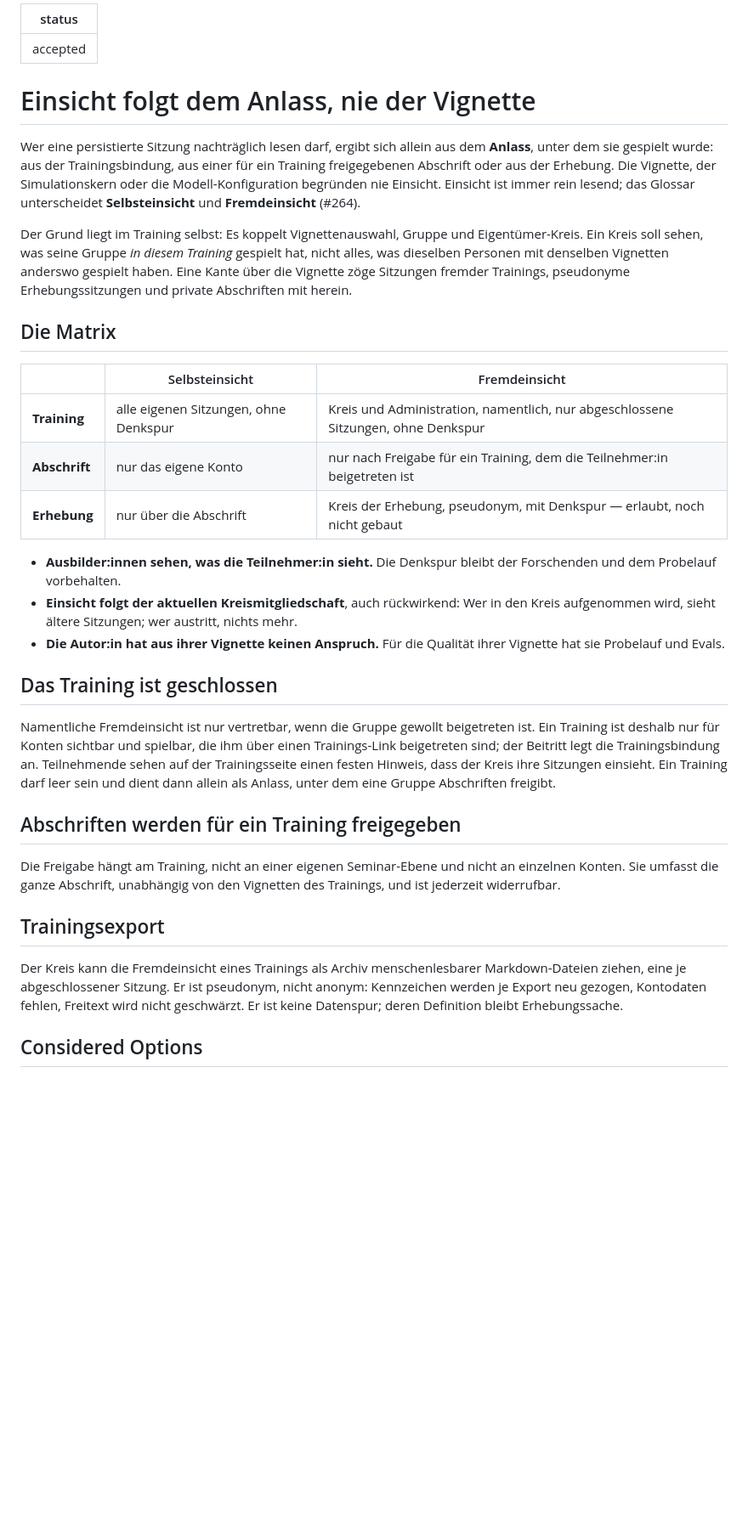
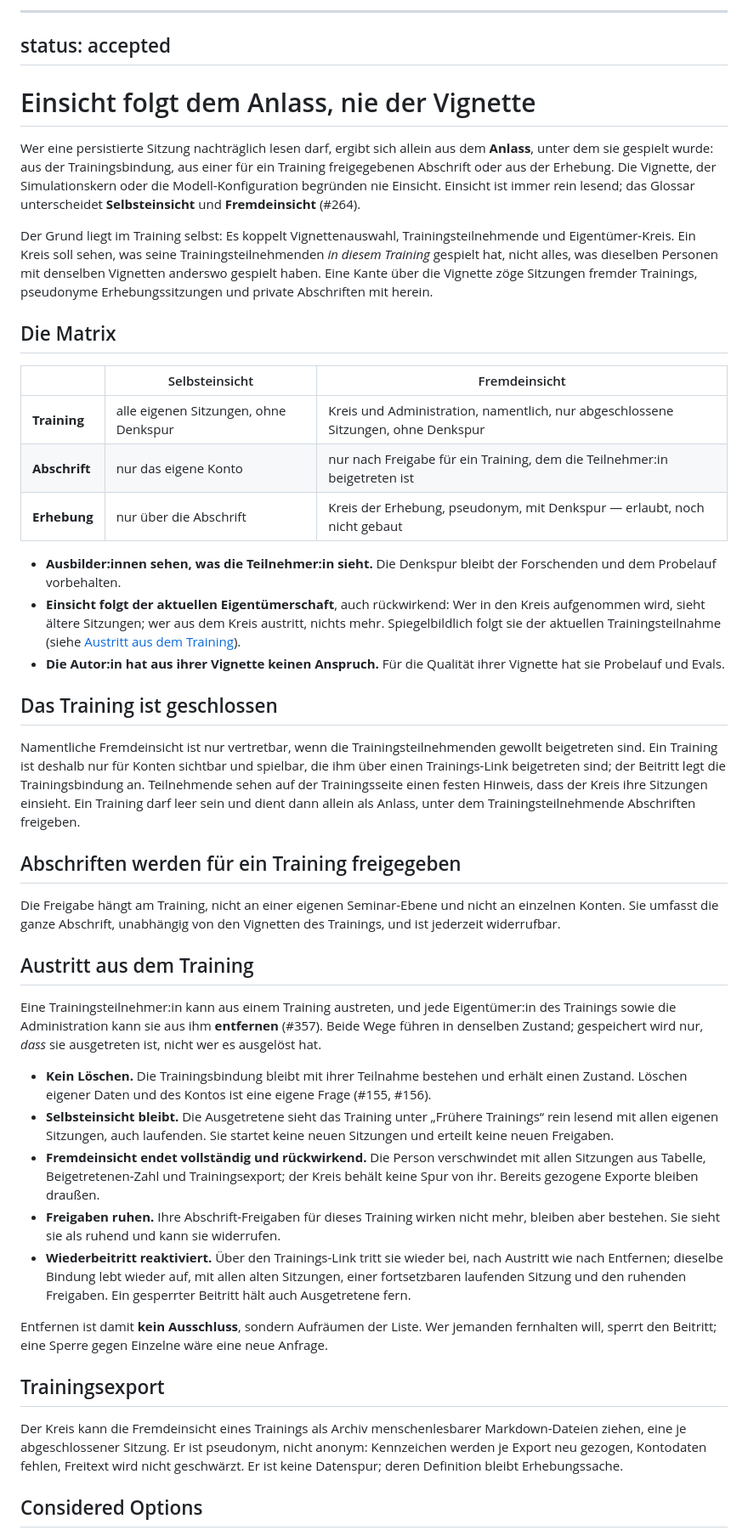
Before and after one commit to fgrng/failure_on_the_fly, a Markdown page: docs/adr/0049-einsicht-folgt-dem-anlass-nie-der-vignette.md, the part around one of its changes. Shown at 85% size. Drawn GitHub-style; blank space fills up the shorter version.

```diff
--- a/docs/adr/0049-einsicht-folgt-dem-anlass-nie-der-vignette.md
+++ b/docs/adr/0049-einsicht-folgt-dem-anlass-nie-der-vignette.md
@@ -1,6 +1,6 @@
----
-status: accepted
----
+______________________________________________________________________
+
+## status: accepted
 
 # Einsicht folgt dem Anlass, nie der Vignette
 
@@ -11,50 +11,81 @@ Vignette, der Simulationskern oder die Modell-Konfiguration begründen nie
 Einsicht. Einsicht ist immer rein lesend; das Glossar unterscheidet
 **Selbsteinsicht** und **Fremdeinsicht** (#264).
 
-Der Grund liegt im Training selbst: Es koppelt Vignettenauswahl, Gruppe und
-Eigentümer-Kreis. Ein Kreis soll sehen, was seine Gruppe *in diesem Training*
-gespielt hat, nicht alles, was dieselben Personen mit denselben Vignetten
-anderswo gespielt haben. Eine Kante über die Vignette zöge Sitzungen fremder
-Trainings, pseudonyme Erhebungssitzungen und private Abschriften mit herein.
+Der Grund liegt im Training selbst: Es koppelt Vignettenauswahl,
+Trainingsteilnehmende und Eigentümer-Kreis. Ein Kreis soll sehen, was seine
+Trainingsteilnehmenden *in diesem Training* gespielt hat, nicht alles, was
+dieselben Personen mit denselben Vignetten anderswo gespielt haben. Eine Kante
+über die Vignette zöge Sitzungen fremder Trainings, pseudonyme
+Erhebungssitzungen und private Abschriften mit herein.
 
 ## Die Matrix
 
-| | Selbsteinsicht | Fremdeinsicht |
-|---|---|---|
-| **Training** | alle eigenen Sitzungen, ohne Denkspur | Kreis und Administration, namentlich, nur abgeschlossene Sitzungen, ohne Denkspur |
-| **Abschrift** | nur das eigene Konto | nur nach Freigabe für ein Training, dem die Teilnehmer:in beigetreten ist |
-| **Erhebung** | nur über die Abschrift | Kreis der Erhebung, pseudonym, mit Denkspur — erlaubt, noch nicht gebaut |
+|               | Selbsteinsicht                        | Fremdeinsicht                                                                     |
+| ------------- | ------------------------------------- | --------------------------------------------------------------------------------- |
+| **Training**  | alle eigenen Sitzungen, ohne Denkspur | Kreis und Administration, namentlich, nur abgeschlossene Sitzungen, ohne Denkspur |
+| **Abschrift** | nur das eigene Konto                  | nur nach Freigabe für ein Training, dem die Teilnehmer:in beigetreten ist         |
+| **Erhebung**  | nur über die Abschrift                | Kreis der Erhebung, pseudonym, mit Denkspur — erlaubt, noch nicht gebaut          |
 
 - **Ausbilder:innen sehen, was die Teilnehmer:in sieht.** Die Denkspur bleibt
   der Forschenden und dem Probelauf vorbehalten.
-- **Einsicht folgt der aktuellen Kreismitgliedschaft**, auch rückwirkend: Wer
-  in den Kreis aufgenommen wird, sieht ältere Sitzungen; wer austritt, nichts mehr.
+- **Einsicht folgt der aktuellen Eigentümerschaft**, auch rückwirkend: Wer in
+  den Kreis aufgenommen wird, sieht ältere Sitzungen; wer aus dem Kreis
+  austritt, nichts mehr. Spiegelbildlich folgt sie der aktuellen
+  Trainingsteilnahme (siehe
+  [Austritt aus dem Training](#austritt-aus-dem-training)).
 - **Die Autor:in hat aus ihrer Vignette keinen Anspruch.** Für die Qualität
   ihrer Vignette hat sie Probelauf und Evals.
 
 ## Das Training ist geschlossen
 
-Namentliche Fremdeinsicht ist nur vertretbar, wenn die Gruppe gewollt
-beigetreten ist. Ein Training ist deshalb nur für Konten sichtbar und
-spielbar, die ihm über einen Trainings-Link beigetreten sind; der Beitritt
-legt die Trainingsbindung an. Teilnehmende sehen auf der Trainingsseite einen
-festen Hinweis, dass der Kreis ihre Sitzungen einsieht. Ein Training darf
-leer sein und dient dann allein als Anlass, unter dem eine Gruppe Abschriften
-freigibt.
+Namentliche Fremdeinsicht ist nur vertretbar, wenn die Trainingsteilnehmenden
+gewollt beigetreten sind. Ein Training ist deshalb nur für Konten sichtbar und
+spielbar, die ihm über einen Trainings-Link beigetreten sind; der Beitritt legt
+die Trainingsbindung an. Teilnehmende sehen auf der Trainingsseite einen festen
+Hinweis, dass der Kreis ihre Sitzungen einsieht. Ein Training darf leer sein und
+dient dann allein als Anlass, unter dem Trainingsteilnehmende Abschriften
+freigeben.
 
 ## Abschriften werden für ein Training freigegeben
 
-Die Freigabe hängt am Training, nicht an einer eigenen Seminar-Ebene und
-nicht an einzelnen Konten. Sie umfasst die ganze Abschrift, unabhängig von
-den Vignetten des Trainings, und ist jederzeit widerrufbar.
+Die Freigabe hängt am Training, nicht an einer eigenen Seminar-Ebene und nicht
+an einzelnen Konten. Sie umfasst die ganze Abschrift, unabhängig von den
+Vignetten des Trainings, und ist jederzeit widerrufbar.
+
+## Austritt aus dem Training
+
+Eine Trainingsteilnehmer:in kann aus einem Training austreten, und jede
+Eigentümer:in des Trainings sowie die Administration kann sie aus ihm
+**entfernen** (#357). Beide Wege führen in denselben Zustand; gespeichert wird
+nur, *dass* sie ausgetreten ist, nicht wer es ausgelöst hat.
+
+- **Kein Löschen.** Die Trainingsbindung bleibt mit ihrer Teilnahme bestehen und
+  erhält einen Zustand. Löschen eigener Daten und des Kontos ist eine eigene
+  Frage (#155, #156).
+- **Selbsteinsicht bleibt.** Die Ausgetretene sieht das Training unter „Frühere
+  Trainings“ rein lesend mit allen eigenen Sitzungen, auch laufenden. Sie
+  startet keine neuen Sitzungen und erteilt keine neuen Freigaben.
+- **Fremdeinsicht endet vollständig und rückwirkend.** Die Person verschwindet
+  mit allen Sitzungen aus Tabelle, Beigetretenen-Zahl und Trainingsexport; der
+  Kreis behält keine Spur von ihr. Bereits gezogene Exporte bleiben draußen.
+- **Freigaben ruhen.** Ihre Abschrift-Freigaben für dieses Training wirken nicht
+  mehr, bleiben aber bestehen. Sie sieht sie als ruhend und kann sie widerrufen.
+- **Wiederbeitritt reaktiviert.** Über den Trainings-Link tritt sie wieder bei,
+  nach Austritt wie nach Entfernen; dieselbe Bindung lebt wieder auf, mit allen
+  alten Sitzungen, einer fortsetzbaren laufenden Sitzung und den ruhenden
+  Freigaben. Ein gesperrter Beitritt hält auch Ausgetretene fern.
+
+Entfernen ist damit **kein Ausschluss**, sondern Aufräumen der Liste. Wer
+jemanden fernhalten will, sperrt den Beitritt; eine Sperre gegen Einzelne wäre
+eine neue Anfrage.
 
 ## Trainingsexport
 
 Der Kreis kann die Fremdeinsicht eines Trainings als Archiv menschenlesbarer
 Markdown-Dateien ziehen, eine je abgeschlossener Sitzung. Er ist pseudonym,
 nicht anonym: Kennzeichen werden je Export neu gezogen, Kontodaten fehlen,
-Freitext wird nicht geschwärzt. Er ist keine Datenspur; deren Definition
-bleibt Erhebungssache.
+Freitext wird nicht geschwärzt. Er ist keine Datenspur; deren Definition bleibt
+Erhebungssache.
 
 ## Considered Options
 
```
Also changed, not shown: other parts of docs/adr/0049-einsicht-folgt-dem-anlass-nie-der-vignette.md (+13 -12 lines), GLOSSARY.md (+12 -8 lines), docs/verhalten.md (+3 -3 lines).
